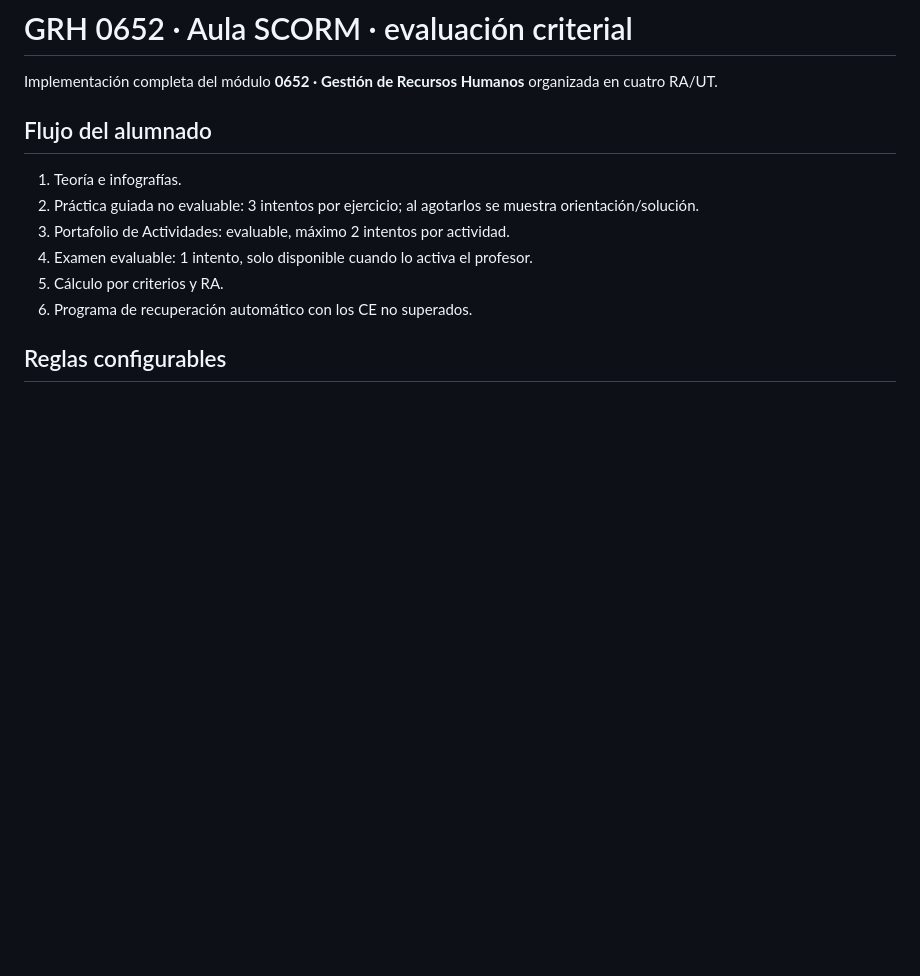
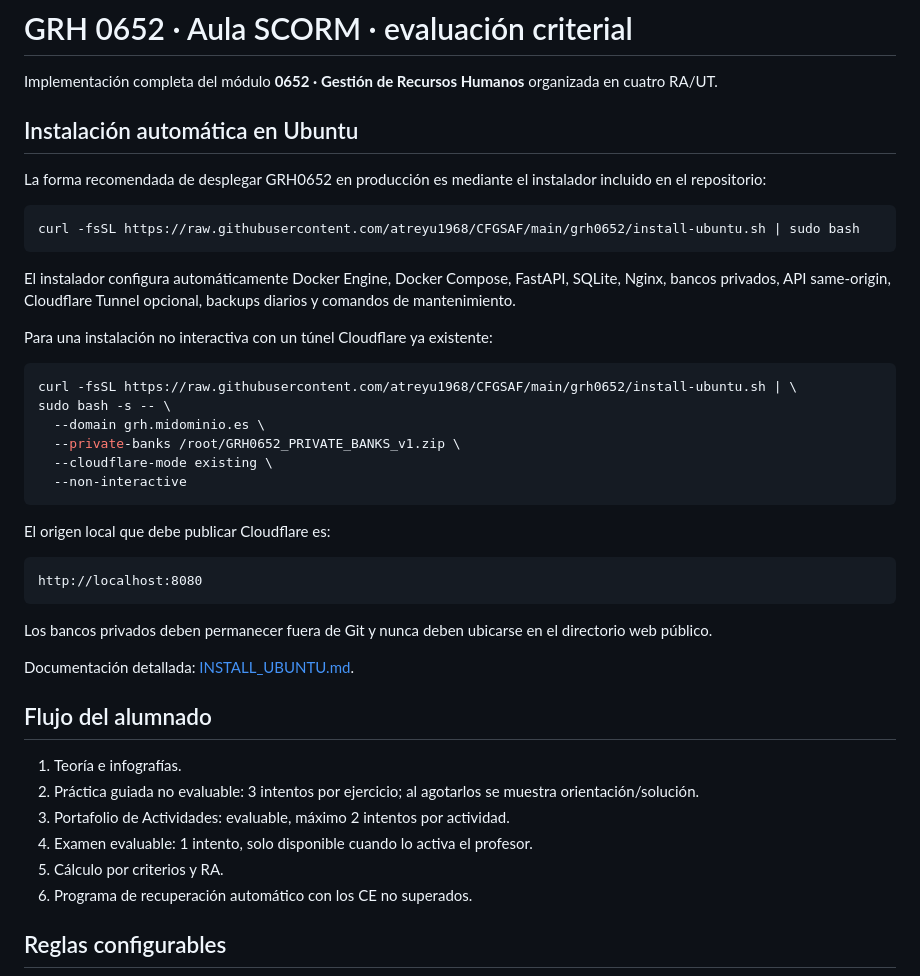
Before and after one commit to atreyu1968/CFGSAF, a Markdown page: grh0652/README.md, the part around the change. Drawn GitHub-style; blank space fills up the shorter version.

Commit message:
Docs: enlazar instalación automática desde README de GRH0652

````diff
--- a/grh0652/README.md
+++ b/grh0652/README.md
@@ -1,6 +1,37 @@
 # GRH 0652 · Aula SCORM · evaluación criterial
 
 Implementación completa del módulo **0652 · Gestión de Recursos Humanos** organizada en cuatro RA/UT.
+
+## Instalación automática en Ubuntu
+
+La forma recomendada de desplegar GRH0652 en producción es mediante el instalador incluido en el repositorio:
+
+```bash
+curl -fsSL https://raw.githubusercontent.com/atreyu1968/CFGSAF/main/grh0652/install-ubuntu.sh | sudo bash
+```
+
+El instalador configura automáticamente Docker Engine, Docker Compose, FastAPI, SQLite, Nginx, bancos privados, API same-origin, Cloudflare Tunnel opcional, backups diarios y comandos de mantenimiento.
+
+Para una instalación no interactiva con un túnel Cloudflare ya existente:
+
+```bash
+curl -fsSL https://raw.githubusercontent.com/atreyu1968/CFGSAF/main/grh0652/install-ubuntu.sh | \
+sudo bash -s -- \
+  --domain grh.midominio.es \
+  --private-banks /root/GRH0652_PRIVATE_BANKS_v1.zip \
+  --cloudflare-mode existing \
+  --non-interactive
+```
+
+El origen local que debe publicar Cloudflare es:
+
+```text
+http://localhost:8080
+```
+
+Los bancos privados deben permanecer fuera de Git y nunca deben ubicarse en el directorio web público.
+
+Documentación detallada: [INSTALL_UBUNTU.md](INSTALL_UBUNTU.md).
 
 ## Flujo del alumnado
 1. Teoría e infografías.
````
